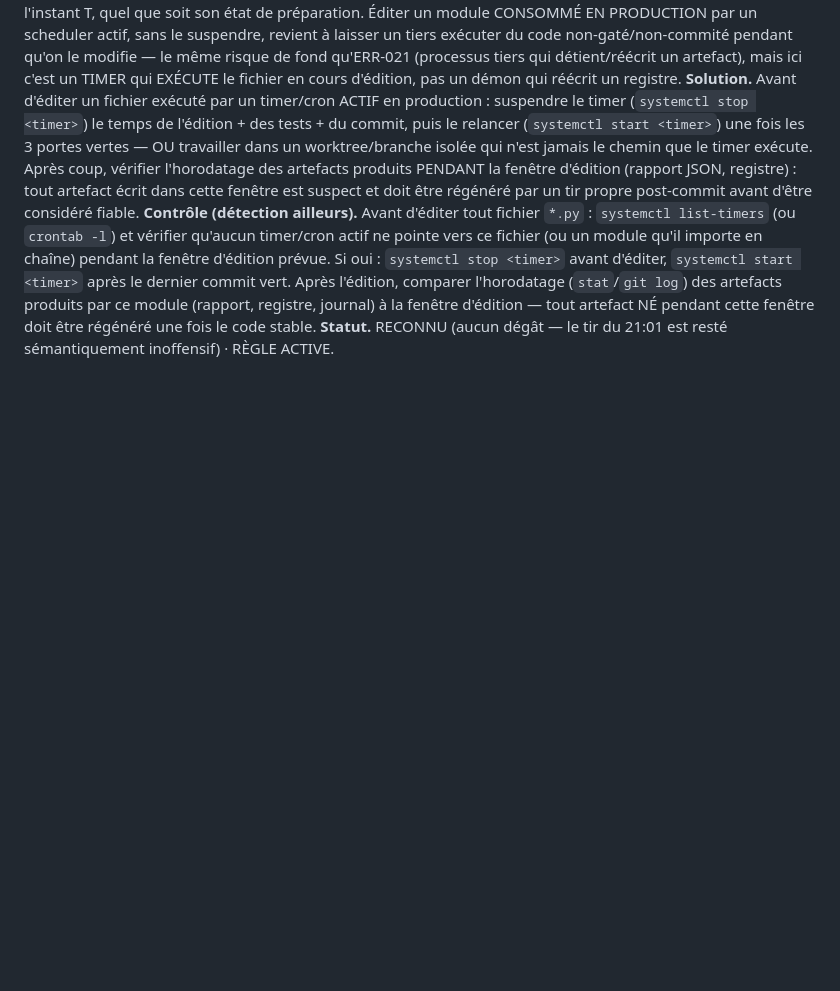
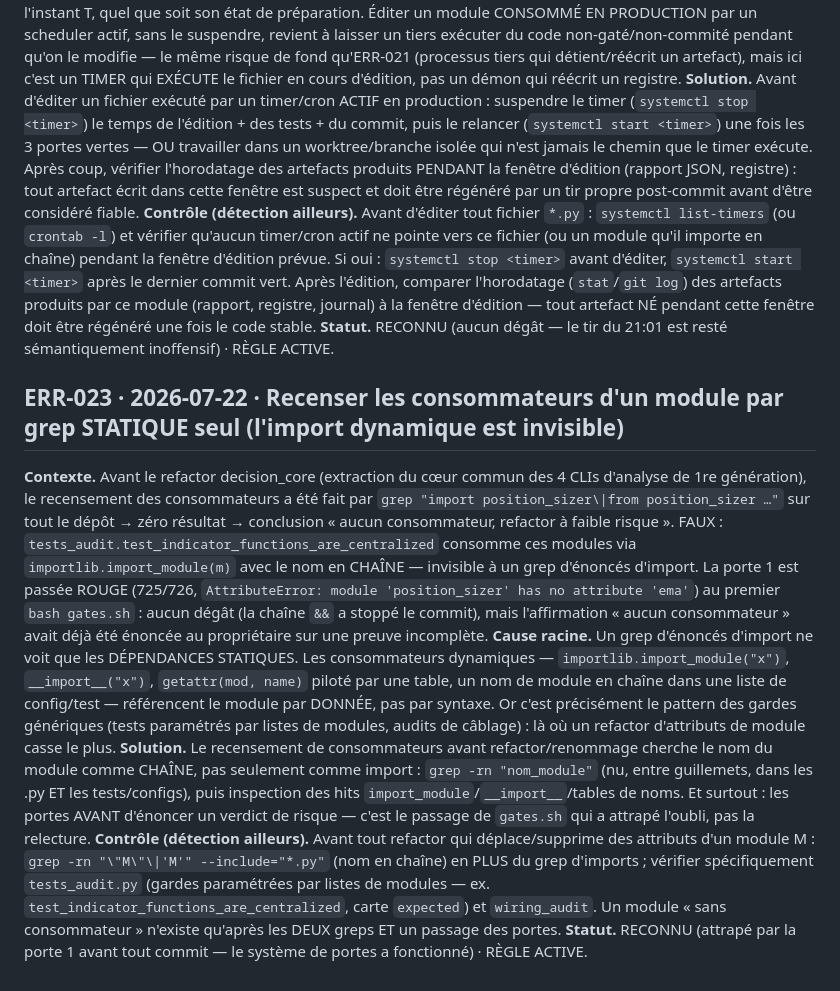
Before and after one commit to JFbubba/bitget_termux, a Markdown page: docs/AGENT_ERRORS.md, the part around the change. GitHub-like rendering; blank space fills up the shorter version.

Commit message:
docs : ERR-023 au journal d'erreurs d'agent — recenser les consommateurs d'un module par grep STATIQUE seul est une preuve INCOMPLETE : les consommateurs dynamiques (importlib.import_module avec nom en chaine, __import__, tables de noms — le pattern exact des gardes parametrees de tests_audit) sont invisibles. Constate pendant le refactor decision_core : verdict 'aucun consommateur' enonce puis dementi par la porte 1 (test_indicator_functions_are_centralized rouge, AttributeError ema). Aucun degat (la chaine des portes a stoppe le commit). Controle reutilisable : grep du nom de module EN CHAINE en plus du grep d'imports + verification des gardes parametrees de tests_audit et wiring_audit ; un module sans consommateur n'existe qu'apres les deux greps ET un passage des portes.

```diff
--- a/docs/AGENT_ERRORS.md
+++ b/docs/AGENT_ERRORS.md
@@ -766,3 +766,36 @@ artefacts produits par ce module (rapport, registre, journal) à la fenêtre d'
 tout artefact NÉ pendant cette fenêtre doit être régénéré une fois le code stable.
 **Statut.** RECONNU (aucun dégât — le tir du 21:01 est resté sémantiquement inoffensif)
 · RÈGLE ACTIVE.
+
+## ERR-023 · 2026-07-22 · Recenser les consommateurs d'un module par grep STATIQUE seul (l'import dynamique est invisible)
+
+**Contexte.** Avant le refactor decision_core (extraction du cœur commun des 4 CLIs
+d'analyse de 1re génération), le recensement des consommateurs a été fait par
+`grep "import position_sizer\|from position_sizer …"` sur tout le dépôt → zéro
+résultat → conclusion « aucun consommateur, refactor à faible risque ». FAUX :
+`tests_audit.test_indicator_functions_are_centralized` consomme ces modules via
+`importlib.import_module(m)` avec le nom en CHAÎNE — invisible à un grep d'énoncés
+d'import. La porte 1 est passée ROUGE (725/726, `AttributeError: module
+'position_sizer' has no attribute 'ema'`) au premier `bash gates.sh` : aucun dégât
+(la chaîne `&&` a stoppé le commit), mais l'affirmation « aucun consommateur » avait
+déjà été énoncée au propriétaire sur une preuve incomplète.
+**Cause racine.** Un grep d'énoncés d'import ne voit que les DÉPENDANCES STATIQUES.
+Les consommateurs dynamiques — `importlib.import_module("x")`, `__import__("x")`,
+`getattr(mod, name)` piloté par une table, un nom de module en chaîne dans une liste
+de config/test — référencent le module par DONNÉE, pas par syntaxe. Or c'est
+précisément le pattern des gardes génériques (tests paramétrés par listes de modules,
+audits de câblage) : là où un refactor d'attributs de module casse le plus.
+**Solution.** Le recensement de consommateurs avant refactor/renommage cherche le nom
+du module comme CHAÎNE, pas seulement comme import : `grep -rn "nom_module"` (nu,
+entre guillemets, dans les .py ET les tests/configs), puis inspection des hits
+`import_module`/`__import__`/tables de noms. Et surtout : les portes AVANT d'énoncer
+un verdict de risque — c'est le passage de `gates.sh` qui a attrapé l'oubli, pas la
+relecture.
+**Contrôle (détection ailleurs).** Avant tout refactor qui déplace/supprime des
+attributs d'un module M : `grep -rn "\"M\"\|'M'" --include="*.py"` (nom en chaîne) en
+PLUS du grep d'imports ; vérifier spécifiquement `tests_audit.py` (gardes paramétrées
+par listes de modules — ex. `test_indicator_functions_are_centralized`,
+carte `expected`) et `wiring_audit`. Un module « sans consommateur » n'existe qu'après
+les DEUX greps ET un passage des portes.
+**Statut.** RECONNU (attrapé par la porte 1 avant tout commit — le système de portes
+a fonctionné) · RÈGLE ACTIVE.
```
